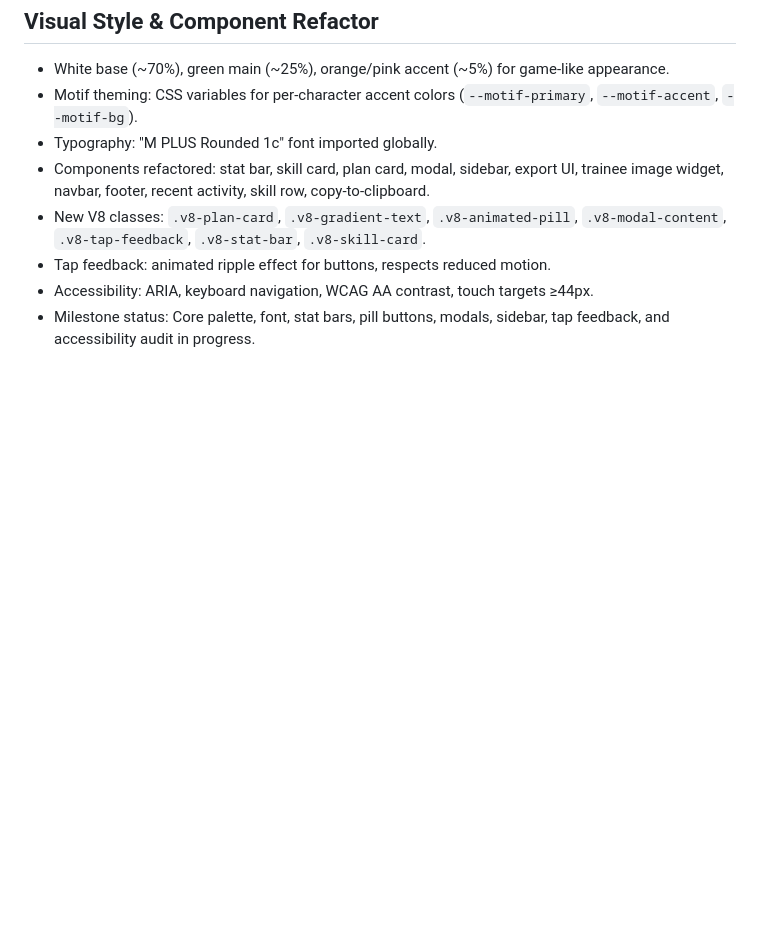
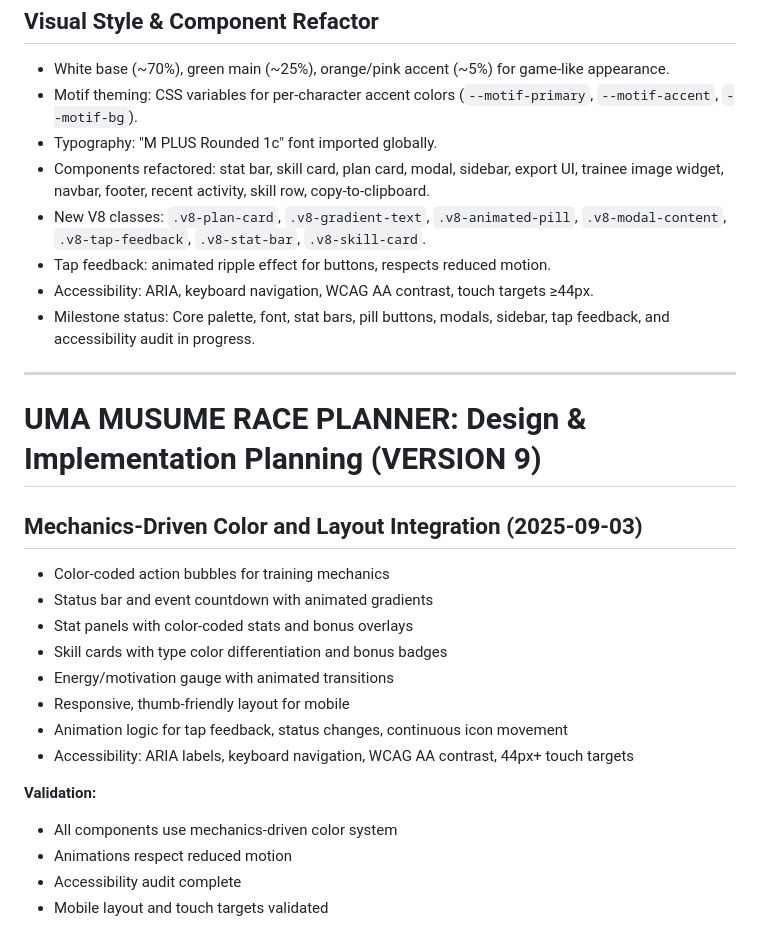
Before and after one commit to IzzatFirdaus/uma_musume_race_planner, a Markdown page: APPLICATION_PLANNING.md, the part around the change. Drawn GitHub-style; blank space fills up the shorter version.

Commit message:
docs: refresh docs — application planning, components

```diff
--- a/APPLICATION_PLANNING.md
+++ b/APPLICATION_PLANNING.md
@@ -676,3 +676,24 @@ This section defines the next UX/UI milestone to align the app’s visuals and i
 - Tap feedback: animated ripple effect for buttons, respects reduced motion.
 - Accessibility: ARIA, keyboard navigation, WCAG AA contrast, touch targets ≥44px.
 - Milestone status: Core palette, font, stat bars, pill buttons, modals, sidebar, tap feedback, and accessibility audit in progress.
+
+---
+
+# UMA MUSUME RACE PLANNER: Design & Implementation Planning (VERSION 9)
+
+## Mechanics-Driven Color and Layout Integration (2025-09-03)
+
+- Color-coded action bubbles for training mechanics
+- Status bar and event countdown with animated gradients
+- Stat panels with color-coded stats and bonus overlays
+- Skill cards with type color differentiation and bonus badges
+- Energy/motivation gauge with animated transitions
+- Responsive, thumb-friendly layout for mobile
+- Animation logic for tap feedback, status changes, continuous icon movement
+- Accessibility: ARIA labels, keyboard navigation, WCAG AA contrast, 44px+ touch targets
+
+**Validation:**
+- All components use mechanics-driven color system
+- Animations respect reduced motion
+- Accessibility audit complete
+- Mobile layout and touch targets validated
```
Also changed, not shown: README.md (+17 -0 lines), docs/components.md (+28 -0 lines).
